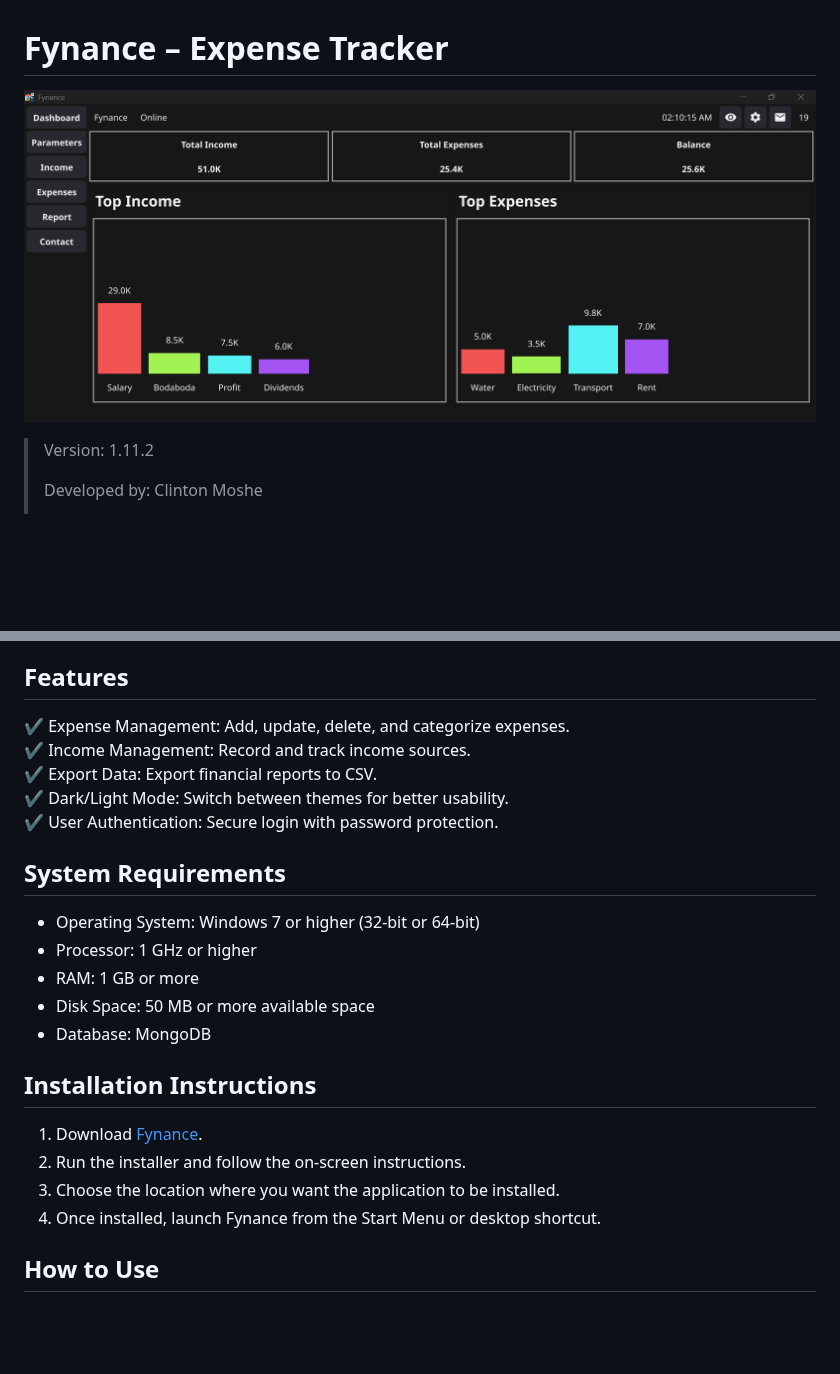
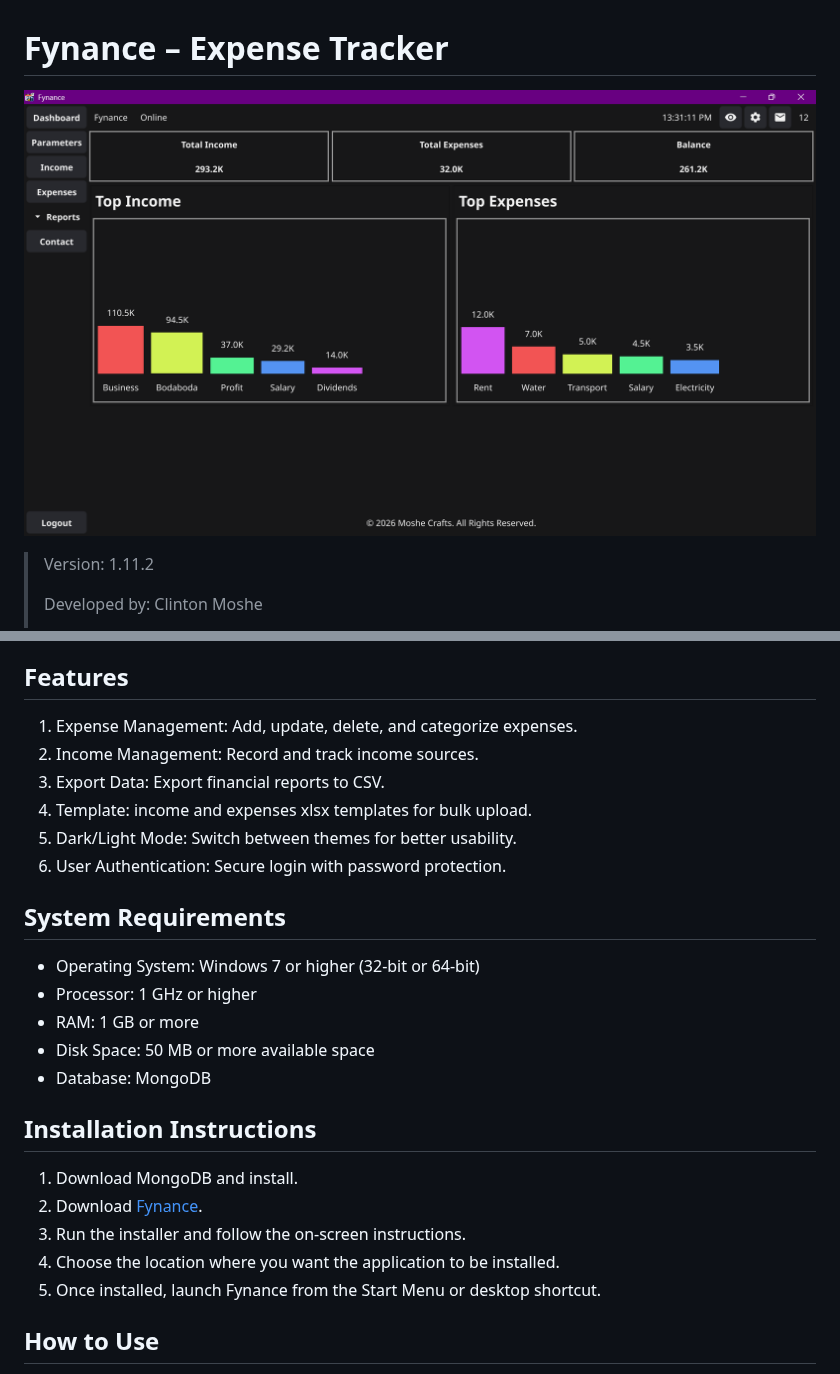
Before and after one commit to clinton-mwachia/Fynance, a Markdown page: README.md, 2 parts joined by grey strips. GitHub-like rendering; pictures changed too: screenshots/dashboard.png; blank space fills up the shorter version.

Commit message:
feat: Updated installation instructions

```diff
--- a/README.md
+++ b/README.md
@@ -17,11 +17,12 @@ and gain insights into your spending habits.
 
 ## Features
 
-✔ Expense Management: Add, update, delete, and categorize expenses.
-✔ Income Management: Record and track income sources.
-✔ Export Data: Export financial reports to CSV.
-✔ Dark/Light Mode: Switch between themes for better usability.
-✔ User Authentication: Secure login with password protection.
+1. Expense Management: Add, update, delete, and categorize expenses.
+2. Income Management: Record and track income sources.
+3. Export Data: Export financial reports to CSV.
+4. Template: income and expenses xlsx templates for bulk upload.
+5. Dark/Light Mode: Switch between themes for better usability.
+6. User Authentication: Secure login with password protection.
 
 ## System Requirements
 
@@ -33,10 +34,11 @@ and gain insights into your spending habits.
 
 ## Installation Instructions
 
-1. Download [Fynance](https://github.com/clinton-mwachia/Fynance/releases).
-2. Run the installer and follow the on-screen instructions.
-3. Choose the location where you want the application to be installed.
-4. Once installed, launch Fynance from the Start Menu or desktop shortcut.
+1. Download MongoDB and install.
+2. Download [Fynance](https://github.com/clinton-mwachia/Fynance/releases).
+3. Run the installer and follow the on-screen instructions.
+4. Choose the location where you want the application to be installed.
+5. Once installed, launch Fynance from the Start Menu or desktop shortcut.
 
 ## How to Use
 
```
Also changed, not shown: assets/dashboard.png.
